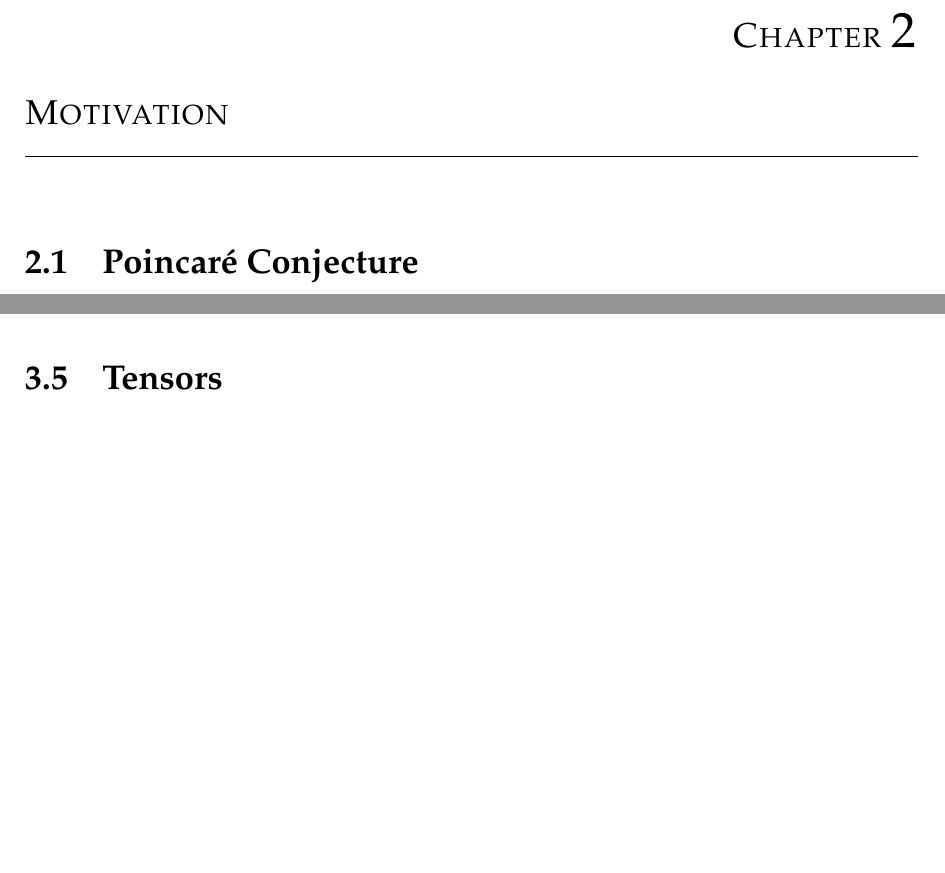
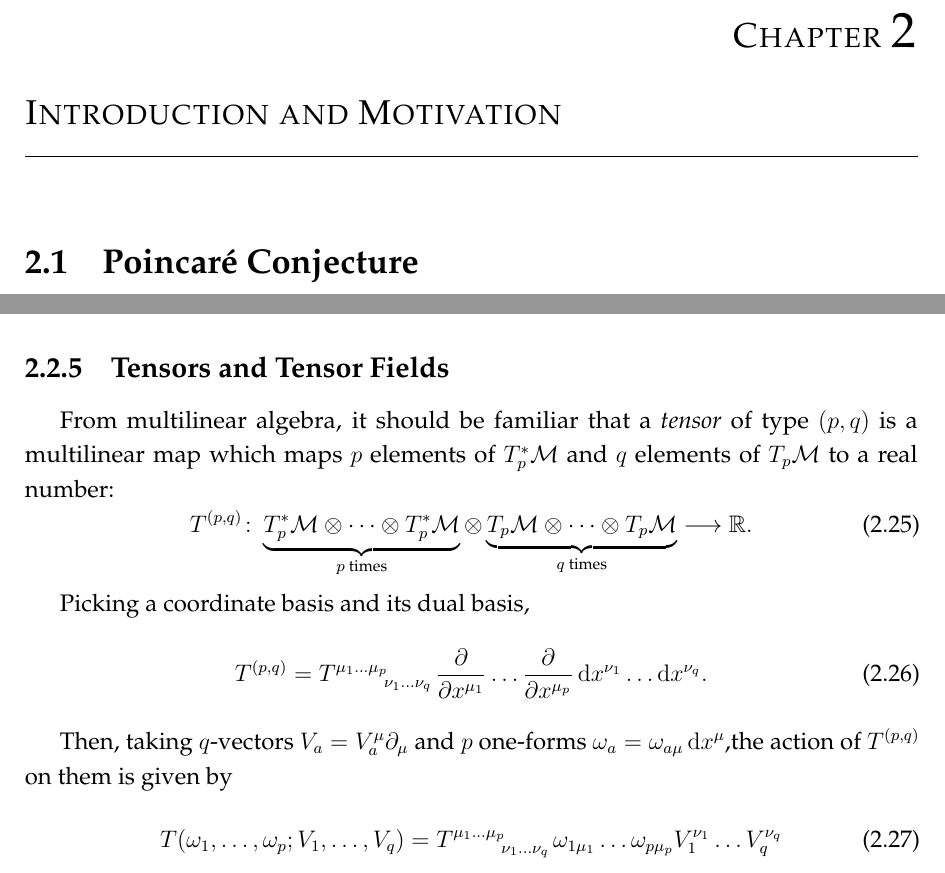
Before and after one commit to fabbri-lorenzo/RicciFlowNetwork, a LaTeX thesis (latex/main.tex, which reads latex/Sections/motivation-geometry.tex): two parts of pages 9 and 18 of 43 before the commit and two parts of pages 9 and 17 of 43 after it, joined at a grey line, cut so that both start at the same text, the shorter picture padded with empty space. Compiled offline with pdfLaTeX.

Commit message:
Reviewed structure and added tensors

```diff
--- a/latex/Sections/geometry.tex
+++ b/latex/Sections/motivation-geometry.tex
@@ -129,7 +136,28 @@ with $x = \phi_i(p)$ and $y=\phi_j(p)$. Then, we can easily infer the transforma
     \ud y^\nu = \frac{\de y^\nu}{\de x^\mu} \ud x^\mu \implies \tilde{\omega}_\nu = \omega_\mu \frac{\de x^\mu}{\de y^\nu} .
 \end{equation}
 
+%***************** TENSORS AND TENSOR FIELDS ********************
+\subsection{Tensors and Tensor Fields}
+From multilinear algebra, it should be familiar that a \emph{tensor} of type $(p,q)$ is a multilinear map which maps $p$ elements of $T^*_p \M$ and $q$ elements of $T_p \M$ to a real number:
+\begin{equation}
+    T^{(p,q)} \colon
+    \underbrace{T^*_p \M \otimes \dots \otimes T^*_p \M}_\text{$p$ times}
+    \otimes
+    \underbrace{T_p \M \otimes \dots \otimes T_p \M}_\text{$q$ times} \longrightarrow \R.
+\end{equation}
 
-\section{Tensors}
-\section{Flow generated by a vector field}
-\section{Metric}
+Picking a coordinate basis and its dual basis,
+\begin{equation}
+    T^{(p,q)} = \tensor{T}{^{\mu_1}^\dots^{\mu_p}_{\nu_1}_\dots_{\nu_q}} \frac{\de}{\de x^{\mu_1}} \dots \frac{\de}{\de x^{\mu_p}} \ud x^{\nu_1} \dots \ud x^{\nu_q}.
+\end{equation}
+
+Then, taking $q$-vectors $V_a = V_a^\mu \de_\mu$ and $p$ one-forms $\omega_a = \omega_{a\mu} \ud x^\mu$,the action of $T^{(p,q)}$ on them is given by
+\begin{equation}
+    T(\omega_1, \dots, \omega_p; V_1, \dots, V_q) = \tensor{T}{^{\mu_1}^\dots^{\mu_p}_{\nu_1}_\dots_{\nu_q}} \omega_{1\mu_1} \dots \omega_{p\mu_p} V_1^{\nu_1} \dots V_q^{\nu_q}
+\end{equation}
+
+%***************** FLOW BY VECTOR FIELD ********************
+\subsection{Flow generated by a vector field}
+
+%***************** METRIC TENSOR ********************
+\subsection{Metric}
--- a/latex/main.tex
+++ b/latex/main.tex
@@ -59,4 +59,4 @@
 \chapter{Overview of the Project}
 \input{Sections/introduction.tex}
 
-\chapter{Motivation}
+\chapter{Introduction and Motivation}
```
Also changed, not shown: latex/Sections/motivation-poincare.tex (renamed from latex/Sections/motivation.tex, +0 -11 lines), latex/Sections/motivation-ricci-flow.tex (added, +2 -0 lines), latex/Sections/motivation-strings.tex (added, +2 -0 lines), latex/Sections/motivation-geometry.tex (15 more changed lines), latex/main.tex (8 more changed lines).
